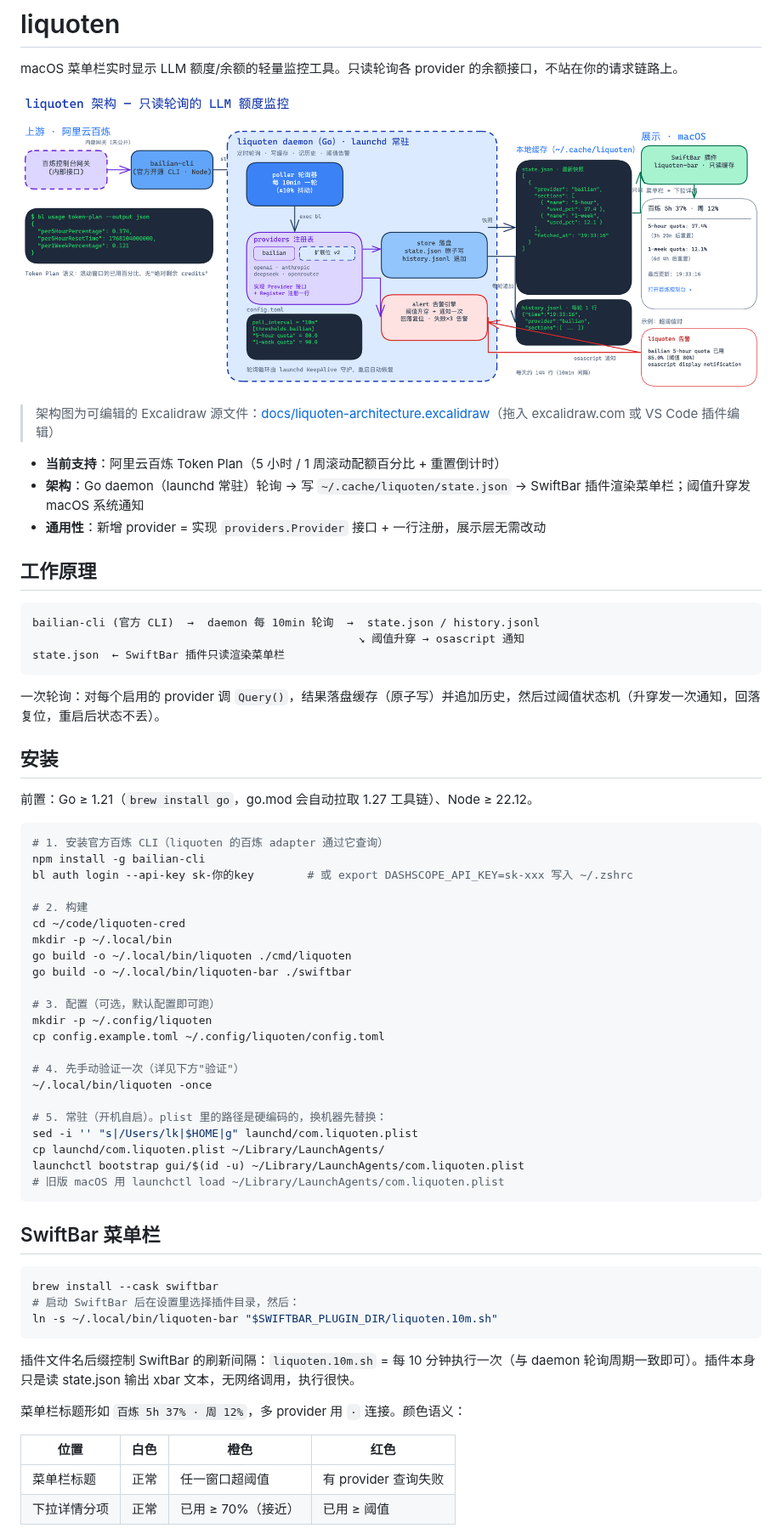
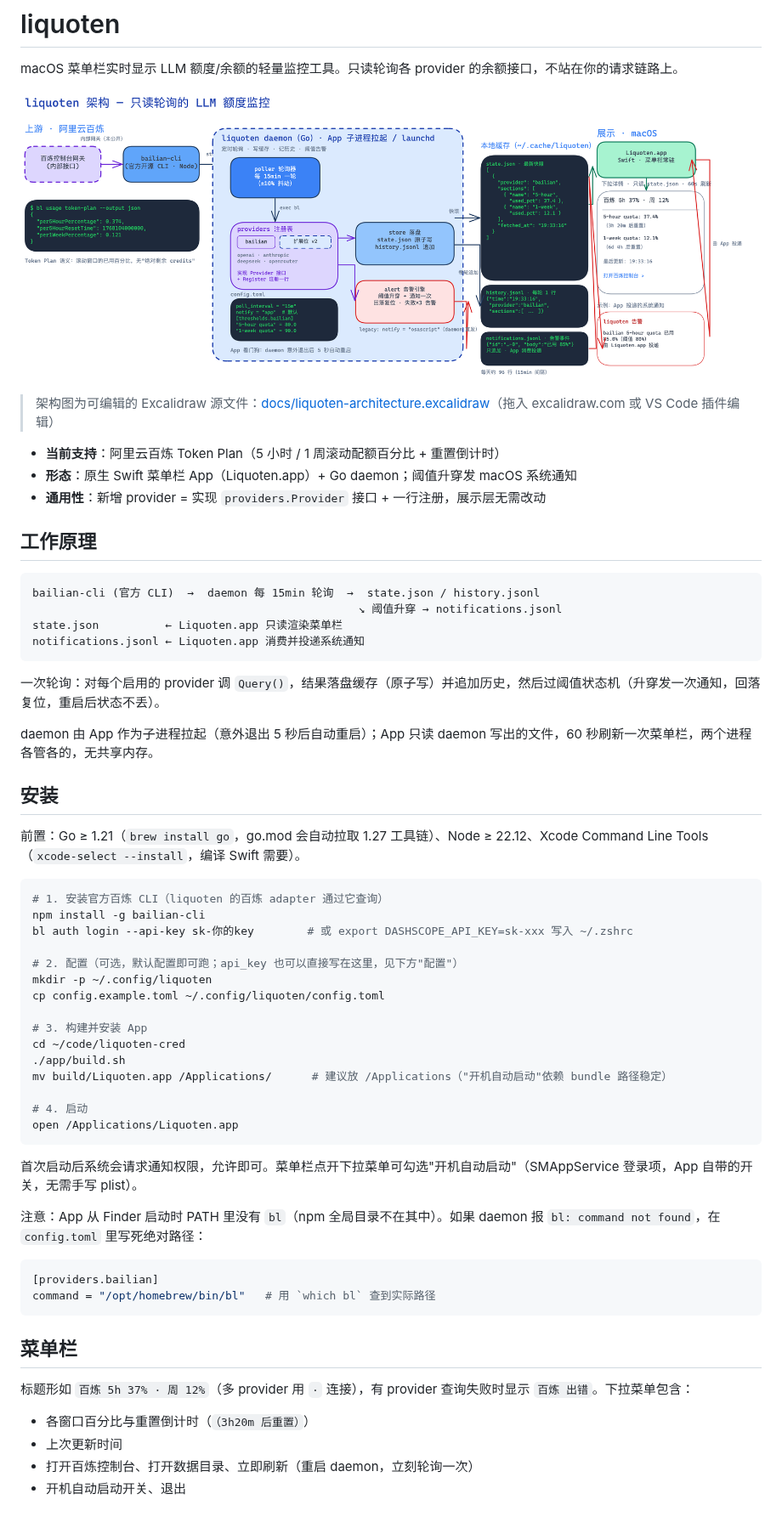
Before and after one commit to h1origin/liquoten, a Markdown page: README.md, the part around one of its changes. Shown at 85% size. Drawn GitHub-style; pictures changed too: docs/liquoten-architecture.png.

````diff
--- a/README.md
+++ b/README.md
@@ -7,62 +7,59 @@ macOS 菜单栏实时显示 LLM 额度/余额的轻量监控工具。只读轮
 > 架构图为可编辑的 Excalidraw 源文件：[docs/liquoten-architecture.excalidraw](docs/liquoten-architecture.excalidraw)（拖入 excalidraw.com 或 VS Code 插件编辑）
 
 - **当前支持**：阿里云百炼 Token Plan（5 小时 / 1 周滚动配额百分比 + 重置倒计时）
-- **架构**：Go daemon（launchd 常驻）轮询 → 写 `~/.cache/liquoten/state.json` → SwiftBar 插件渲染菜单栏；阈值升穿发 macOS 系统通知
+- **形态**：原生 Swift 菜单栏 App（Liquoten.app）+ Go daemon；阈值升穿发 macOS 系统通知
 - **通用性**：新增 provider = 实现 `providers.Provider` 接口 + 一行注册，展示层无需改动
 
 ## 工作原理
 
 ```
-bailian-cli (官方 CLI)  →  daemon 每 10min 轮询  →  state.json / history.jsonl
-                                                 ↘ 阈值升穿 → osascript 通知
-state.json  ← SwiftBar 插件只读渲染菜单栏
+bailian-cli (官方 CLI)  →  daemon 每 15min 轮询  →  state.json / history.jsonl
+                                                 ↘ 阈值升穿 → notifications.jsonl
+state.json          ← Liquoten.app 只读渲染菜单栏
+notifications.jsonl ← Liquoten.app 消费并投递系统通知
 ```
 
 一次轮询：对每个启用的 provider 调 `Query()`，结果落盘缓存（原子写）并追加历史，然后过阈值状态机（升穿发一次通知，回落复位，重启后状态不丢）。
 
+daemon 由 App 作为子进程拉起（意外退出 5 秒后自动重启）；App 只读 daemon 写出的文件，60 秒刷新一次菜单栏，两个进程各管各的，无共享内存。
+
 ## 安装
 
-前置：Go ≥ 1.21（`brew install go`，go.mod 会自动拉取 1.27 工具链）、Node ≥ 22.12。
+前置：Go ≥ 1.21（`brew install go`，go.mod 会自动拉取 1.27 工具链）、Node ≥ 22.12、Xcode Command Line Tools（`xcode-select --install`，编译 Swift 需要）。
 
 ```bash
 # 1. 安装官方百炼 CLI（liquoten 的百炼 adapter 通过它查询）
 npm install -g bailian-cli
 bl auth login --api-key sk-你的key        # 或 export DASHSCOPE_API_KEY=sk-xxx 写入 ~/.zshrc
 
-# 2. 构建
-cd ~/code/liquoten-cred
-mkdir -p ~/.local/bin
-go build -o ~/.local/bin/liquoten ./cmd/liquoten
-go build -o ~/.local/bin/liquoten-bar ./swiftbar
-
-# 3. 配置（可选，默认配置即可跑）
+# 2. 配置（可选，默认配置即可跑；api_key 也可以直接写在这里，见下方"配置"）
 mkdir -p ~/.config/liquoten
 cp config.example.toml ~/.config/liquoten/config.toml
 
-# 4. 先手动验证一次（详见下方"验证"）
-~/.local/bin/liquoten -once
+# 3. 构建并安装 App
+cd ~/code/liquoten-cred
+./app/build.sh
+mv build/Liquoten.app /Applications/      # 建议放 /Applications（"开机自动启动"依赖 bundle 路径稳定）
 
-# 5. 常驻（开机自启）。plist 里的路径是硬编码的，换机器先替换：
-sed -i '' "s|/Users/lk|$HOME|g" launchd/com.liquoten.plist
-cp launchd/com.liquoten.plist ~/Library/LaunchAgents/
-launchctl bootstrap gui/$(id -u) ~/Library/LaunchAgents/com.liquoten.plist
-# 旧版 macOS 用 launchctl load ~/Library/LaunchAgents/com.liquoten.plist
+# 4. 启动
+open /Applications/Liquoten.app
 ```
 
-## SwiftBar 菜单栏
+首次启动后系统会请求通知权限，允许即可。菜单栏点开下拉菜单可勾选"开机自动启动"（SMAppService 登录项，App 自带的开关，无需手写 plist）。
 
-```bash
-brew install --cask swiftbar
-# 启动 SwiftBar 后在设置里选择插件目录，然后：
-ln -s ~/.local/bin/liquoten-bar "$SWIFTBAR_PLUGIN_DIR/liquoten.10m.sh"
+注意：App 从 Finder 启动时 PATH 里没有 `bl`（npm 全局目录不在其中）。如果 daemon 报 `bl: command not found`，在 `config.toml` 里写死绝对路径：
+
+```toml
+[providers.bailian]
+command = "/opt/homebrew/bin/bl"   # 用 `which bl` 查到实际路径
 ```
 
-插件文件名后缀控制 SwiftBar 的刷新间隔：`liquoten.10m.sh` = 每 10 分钟执行一次（与 daemon 轮询周期一致即可）。插件本身只是读 state.json 输出 xbar 文本，无网络调用，执行很快。
+## 菜单栏
 
-菜单栏标题形如 `百炼 5h 37% · 周 12%`，多 provider 用 `·` 连接。颜色语义：
+标题形如 `百炼 5h 37% · 周 12%`（多 provider 用 `·` 连接），有 provider 查询失败时显示 `百炼 出错`。下拉菜单包含：
 
-| 位置 | 白色 | 橙色 | 红色 |
-|---|---|---|---|
-| 菜单栏标题 | 正常 | 任一窗口超阈值 | 有 provider 查询失败 |
-| 下拉详情分项 | 正常 | 已用 ≥ 70%（接近） | 已用 ≥ 阈值 |
+- 各窗口百分比与重置倒计时（`（3h20m 后重置）`）
+- 上次更新时间
+- 打开百炼控制台、打开数据目录、立即刷新（重启 daemon，立刻轮询一次）
+- 开机自动启动开关、退出
 
````
Also changed, not shown: other parts of README.md (+50 -19 lines), 16 other files.
